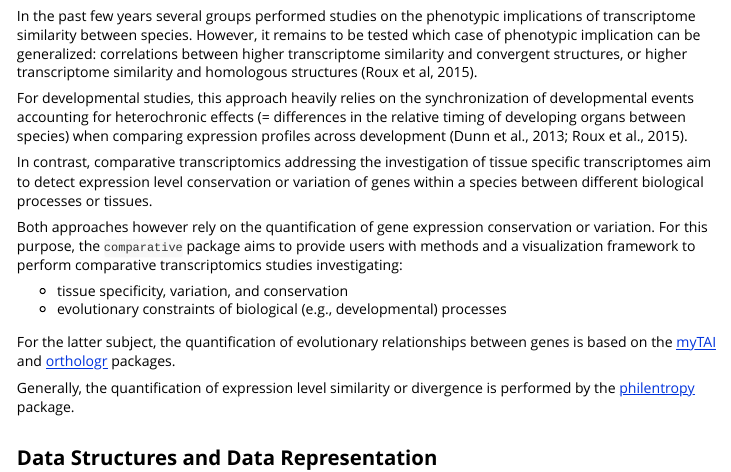
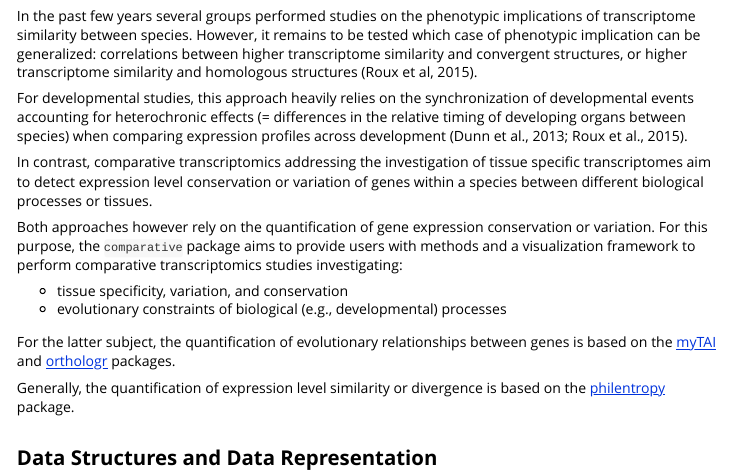
Before and after one commit to HajkD/comparative, an R Markdown document (vignettes/Introduction.Rmd): the page in a window 1100 px wide, from 420 px down. Rendered offline with R 4.5, knitr and Pandoc, with nearby package versions.

Commit message:
update Introduction vignette

```diff
--- a/vignettes/Introduction.Rmd
+++ b/vignettes/Introduction.Rmd
@@ -41,7 +41,7 @@ framework to perform comparative transcriptomics studies investigating:
 For the latter subject, the quantification of evolutionary relationships between genes is based
 on the [myTAI](https://github.com/HajkD/myTAI) and [orthologr](https://github.com/HajkD/orthologr) packages.
 
-Generally, the quantification of expression level similarity or divergence is performed by
+Generally, the quantification of expression level similarity or divergence is based on
 the [philentropy](https://github.com/HajkD/philentropy) package.
 
 ## Data Structures and Data Representation
```
